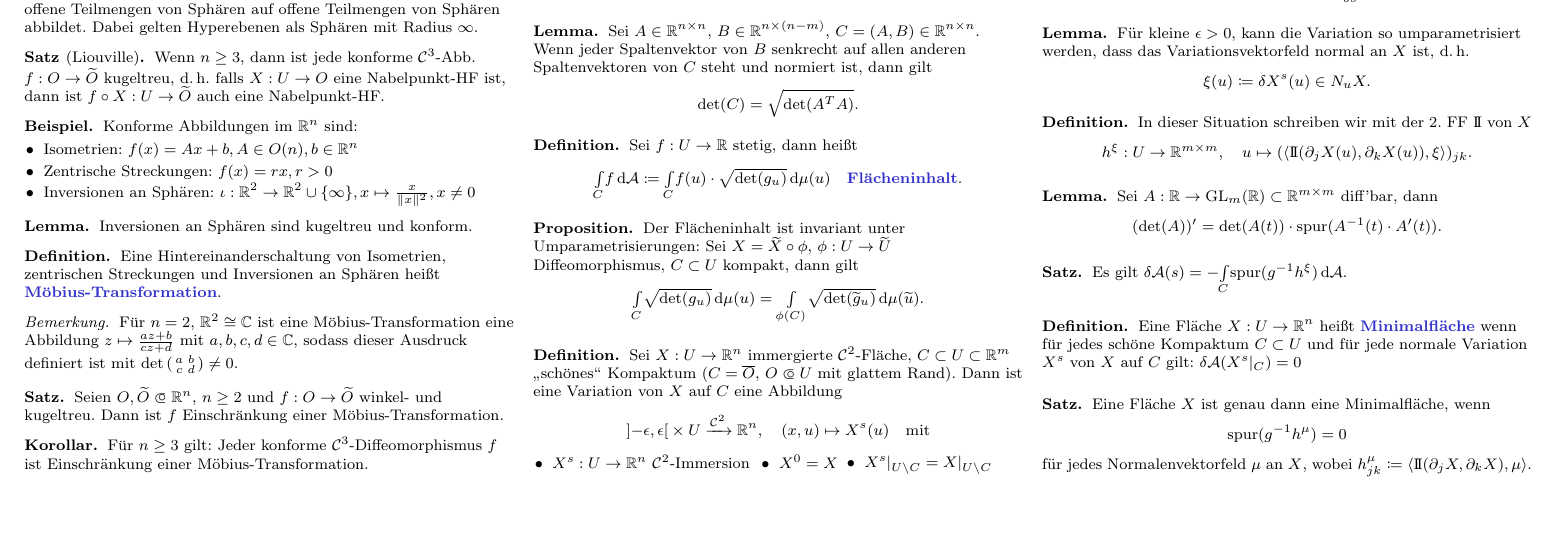
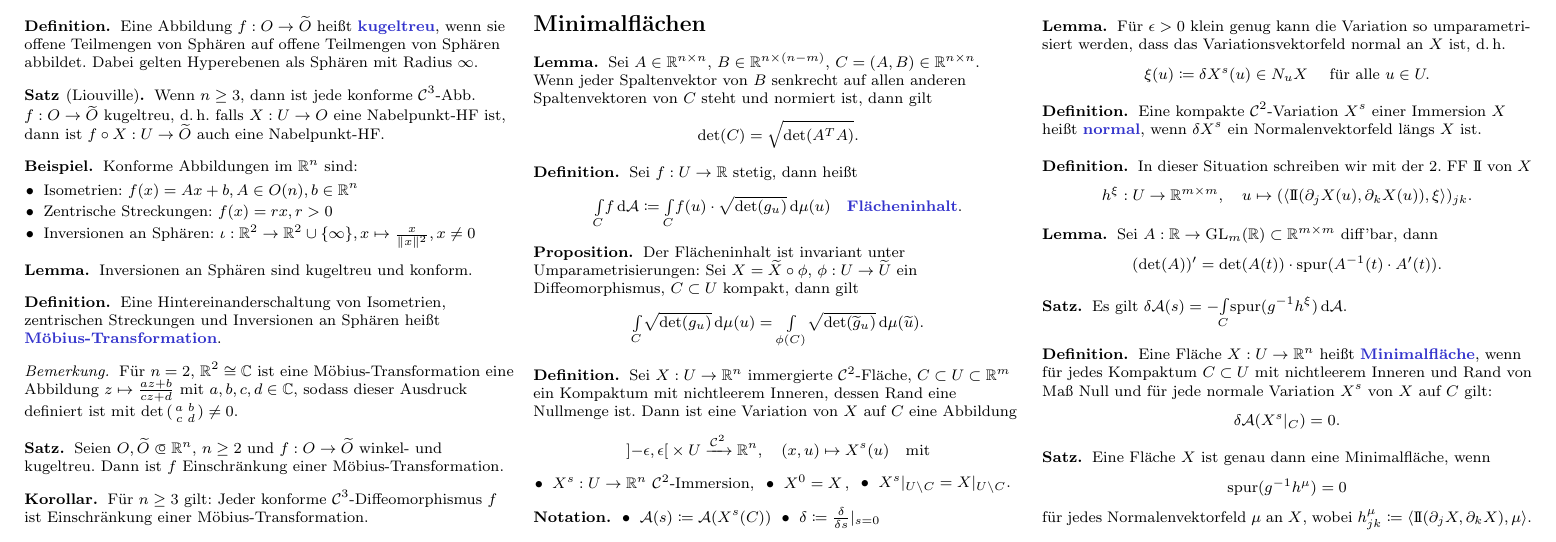
Before and after one commit to timjb/uni-spicker, a LaTeX document (geo.tex, which reads cheat-sheet.cls): part of page 6 of 6, cut at the place of the change, the shorter picture padded with empty space. Compiled offline with pdfLaTeX.

Commit message:
Geometrie vervollständigt, verbessert

```diff
--- a/cheat-sheet.cls
+++ b/cheat-sheet.cls
@@ -105,6 +105,7 @@
 \newcommand{\Q}{\mathbb{Q}} % Rationale Zahlen
 \renewcommand{\d}{\mathrm{d}} % Differentiator
 
+\newcommand{\spur}{\mathrm{spur}} % Spur
 \newcommand{\id}{\mathrm{id}}
 
 % Name einer Eigenschaft rechts ausgerichtet in Klammern
--- a/geo.tex
+++ b/geo.tex
@@ -10,7 +10,6 @@
 \newcommand{\SymBil}{\mathrm{SymBil}}
 \newcommand{\I}{\mathrm{I}}
 \newcommand{\II}{\mathrm{I\!I}}
-\newcommand{\spur}{\mathrm{spur}}
 \newcommand{\Graph}{\mathrm{Graph}}
 \newcommand{\Span}{\mathrm{span}}
 \newcommand{\Bild}{\mathrm{Bild}}
@@ -1063,7 +1062,7 @@ $\implies$ $f$ ist partiell differenzierbar
 \end{defn}
 
 \begin{prop}
-  Der Flächeninhalt ist invariant unter Umparametrisierungen: Sei $X = \widetilde{X} \circ \phi$, $\phi : U \to \widetilde{U}$ Diffeomorphismus, $C \subset U$ kompakt, dann gilt
+  Der Flächeninhalt ist invariant unter Umparametrisierungen: Sei $X = \widetilde{X} \circ \phi$, $\phi : U \to \widetilde{U}$ ein Diffeomorphismus, $C \subset U$ kompakt, dann gilt
   \[ \Int{C}{}{\sqrt{\det(g_u)}}{\mu (u)} = \Int{\phi(C)}{}{\sqrt{\det(\widetilde{g}_u)}}{\mu (\widetilde{u})}. \]
 \end{prop}
 
@@ -1072,16 +1071,16 @@ $\implies$ $f$ ist partiell differenzierbar
 
 \begin{defn}
   Sei $X : U \to \R^n$ immergierte $\mathcal{C}^2$-Fläche,
-  $C \subset U \subset \R^m$ "`schönes"' Kompaktum ($C = \overline{O}$, $O \opn U$ mit glattem Rand).
+  $C \subset U \subset \R^m$ ein Kompaktum mit nichtleerem Inneren, dessen Rand eine Nullmenge ist.
   Dann ist eine Variation von $X$ auf $C$ eine Abbildung
   \[
     \left] -\epsilon, \epsilon \right[ \times U \xrightarrow{\mathcal{C}^2} \R^n, \quad
     (x, u) \mapsto X^s(u) \quad \text{mit}
   \]
   \begin{itemize}
-    \miniitem{0.47 \linewidth}{$X^s : U \to \R^n$ $\mathcal{C}^2$-Immersion\vphantom{$|_{U \setminus C}$}}
-    \miniitem{0.17 \linewidth}{$X^0 = X_{\,}$\vphantom{$|_{U \setminus C}$}}
-    \miniitem{0.33 \linewidth}{$X^s|_{U \setminus C} = X|_{U \setminus C}$}
+    \miniitem{0.48 \linewidth}{$X^s : U \to \R^n$ $\mathcal{C}^2$-Immersion\vphantom{$|_{U \setminus C}$},}
+    \miniitem{0.19 \linewidth}{$X^0 = X_{\,}$\vphantom{$|_{U \setminus C}$},}
+    \miniitem{0.30 \linewidth}{$X^s|_{U \setminus C} = X|_{U \setminus C}$.}
   \end{itemize}
 \end{defn}
 
@@ -1095,9 +1094,13 @@ $\implies$ $f$ ist partiell differenzierbar
 \end{nota}
 
 \begin{lem}
-  Für kleine $\epsilon > 0$, kann die Variation so umparametrisiert werden, dass das Variationsvektorfeld normal an $X$ ist, d.\,h.
-  \[ \xi(u) \coloneqq \delta X^s(u) \in N_u X. \]
+  Für $\epsilon > 0$ klein genug kann die Variation so umparametri- siert werden, dass das Variationsvektorfeld normal an $X$ ist, d.\,h.
+  \[ \xi(u) \coloneqq \delta X^s(u) \in N_u X \quad \text{ für alle } u \in U. \]
 \end{lem}
+
+\begin{defn}
+  Eine kompakte $\mathcal{C}^2$-Variation $X^s$ einer Immersion $X$ heißt \emph{normal}, wenn $\delta X^s$ ein Normalenvektorfeld längs $X$ ist.
+\end{defn}
 
 \begin{defn}
   In dieser Situation schreiben wir mit der 2. FF $\II$ von $X$
@@ -1114,7 +1117,8 @@ $\implies$ $f$ ist partiell differenzierbar
 \end{satz}
 
 \begin{defn}
-  Eine Fläche $X : U \to \R^n$ heißt \emph{Minimalfläche} wenn für jedes schöne Kompaktum $C \subset U$ und für jede normale Variation $X^s$ von $X$ auf $C$ gilt: $\delta \A(X^s|_C) = 0$
+  Eine Fläche $X : U \to \R^n$ heißt \emph{Minimalfläche}, wenn für jedes Kompaktum $C \subset U$ mit nichtleerem Inneren und Rand von Maß Null und für jede normale Variation $X^s$ von $X$ auf $C$ gilt:
+  \[ \delta \A(X^s|_C) = 0. \]
 \end{defn}
 
 \begin{satz}
```
Also changed, not shown: la2.tex (+0 -1 lines), geo.pdf.
